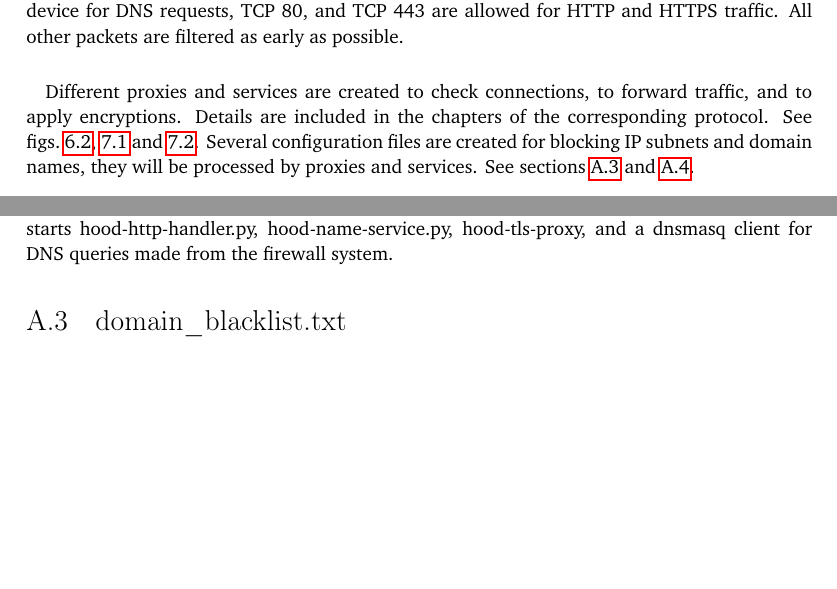
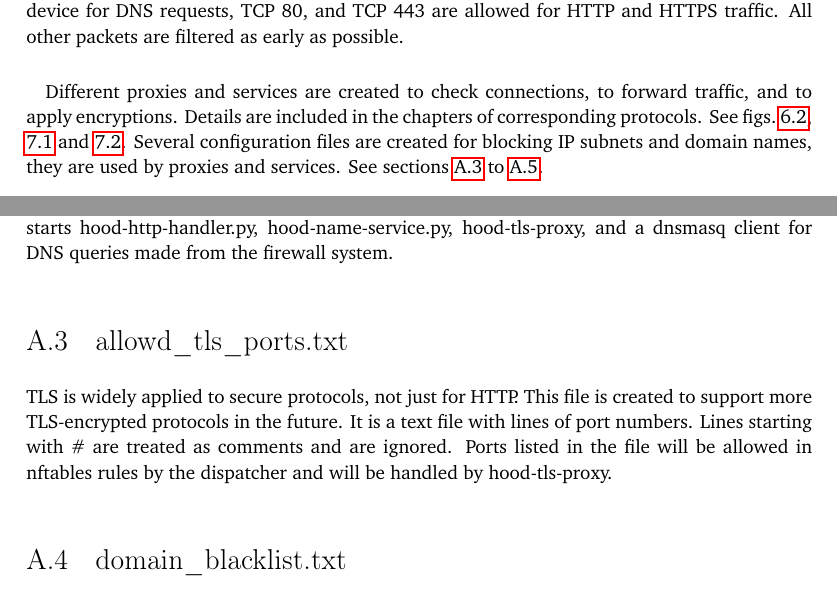
Before and after one commit to YongBinnnnnnnnnnnnnnnnnnnnnnnnnnnnnnnnn/hood, a LaTeX thesis (paper/paper.tex): two parts of pages 26 and 63 of 69, joined at a grey line, cut so that both start at the same text, the shorter picture padded with empty space. Compiled offline with pdfLaTeX.

Commit message:
Update paper.tex

```diff
--- a/paper/paper.tex
+++ b/paper/paper.tex
@@ -211,7 +212,7 @@ The balance between compatibility and security: To maximize compatibility, the f
 \paragraph{}
 Nftables (see \cref{sec:nftables}) is integrated into modern Linux systems. It can classify and filter network traffic. The firewall uses it to filter network packets. UDP 67 or 68 port and ARP packets are allowed for assigning IP addresses. UDP 53 is allowed from users to the firewall device for DNS requests, TCP 80, and TCP 443 are allowed for HTTP and HTTPS traffic. All other packets are filtered as early as possible.
 \paragraph{}
-Different proxies and services are created to check connections, to forward traffic, and to apply encryptions. Details are included in the chapters of the corresponding protocol. See \cref{fig:http-process-view,fig:ocsp-process-view,fig:tls-process-view}. Several configuration files are created for blocking IP subnets and domain names, they will be processed by proxies and services. See \cref{sec:domain_blacklist.txt,sec:ip_subnet_blacklist.txt}.
+Different proxies and services are created to check connections, to forward traffic, and to apply encryptions. Details are included in the chapters of corresponding protocols. See \cref{fig:http-process-view,fig:ocsp-process-view,fig:tls-process-view}. Several configuration files are created for blocking IP subnets and domain names, they are used by proxies and services. See \cref{sec:domain_blacklist.txt,sec:ip_subnet_blacklist.txt,sec:allowed_tls_ports.txt}.
 
 \chapter{Dynamic Host Configuration Protocol (DHCP)}\label{cha:dhcp}
 
@@ -712,6 +713,9 @@ before-network.service is a systemd service being enabled during installation pr
 \section{hood-network-services.service}\label{sec:hood-network-services.service}
 It is a service for running hood network services. It runs hood-network-services-runner.sh which starts hood-http-handler.py, hood-name-service.py, hood-tls-proxy, and a dnsmasq client for DNS queries made from the firewall system.
 
+\section{allowd\_tls\_ports.txt}\label{sec:allowed_tls_ports.txt}
+TLS is widely applied to secure protocols, not just for HTTP. This file is created to support more TLS-encrypted protocols in the future. It is a text file with lines of port numbers. Lines starting with \# are treated as comments and are ignored. Ports listed in the file will be allowed in nftables rules by the dispatcher and will be handled by hood-tls-proxy.
+
 \section{domain\_blacklist.txt}\label{sec:domain_blacklist.txt}
 It is a text file with lines of regular expressions. Lines starting with \# are treated as comments and are ignored. Domains matching any one of the regular expressions in the file will be blocked.
 
```
Also changed, not shown: paper/paper.tex (5 more changed lines).
